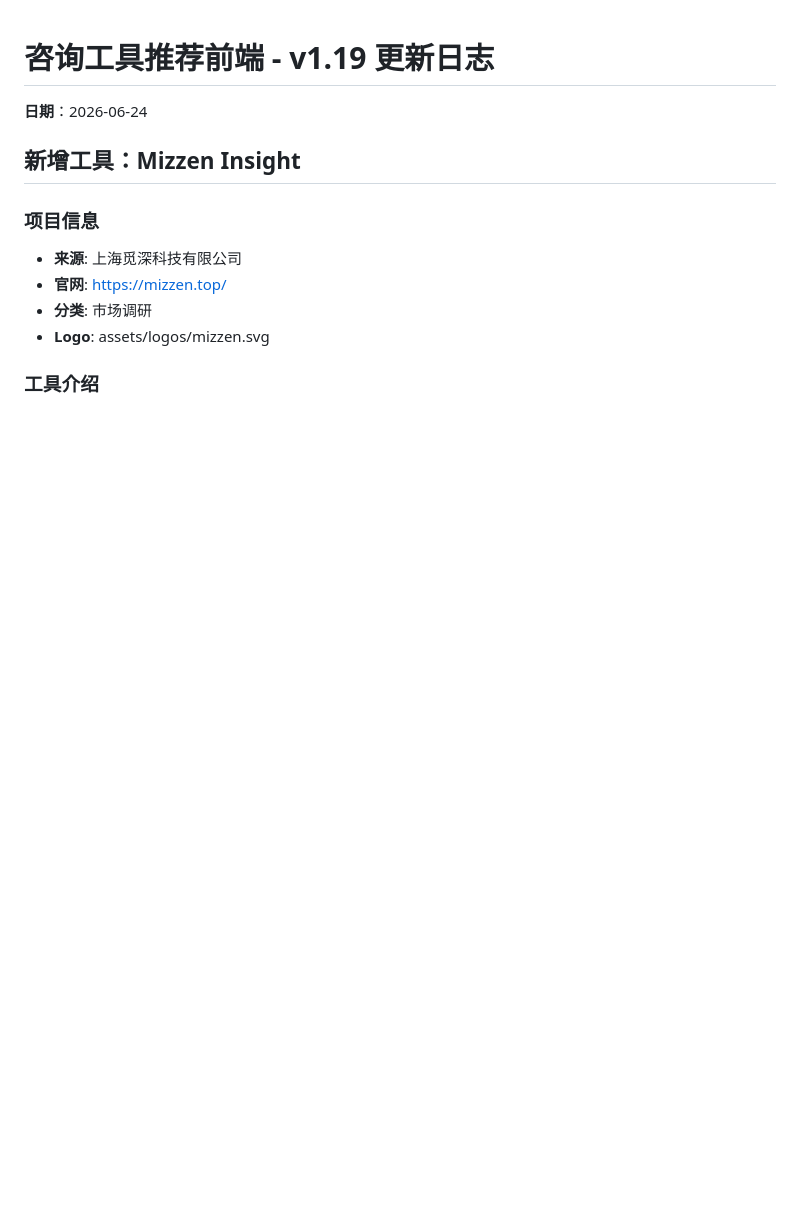
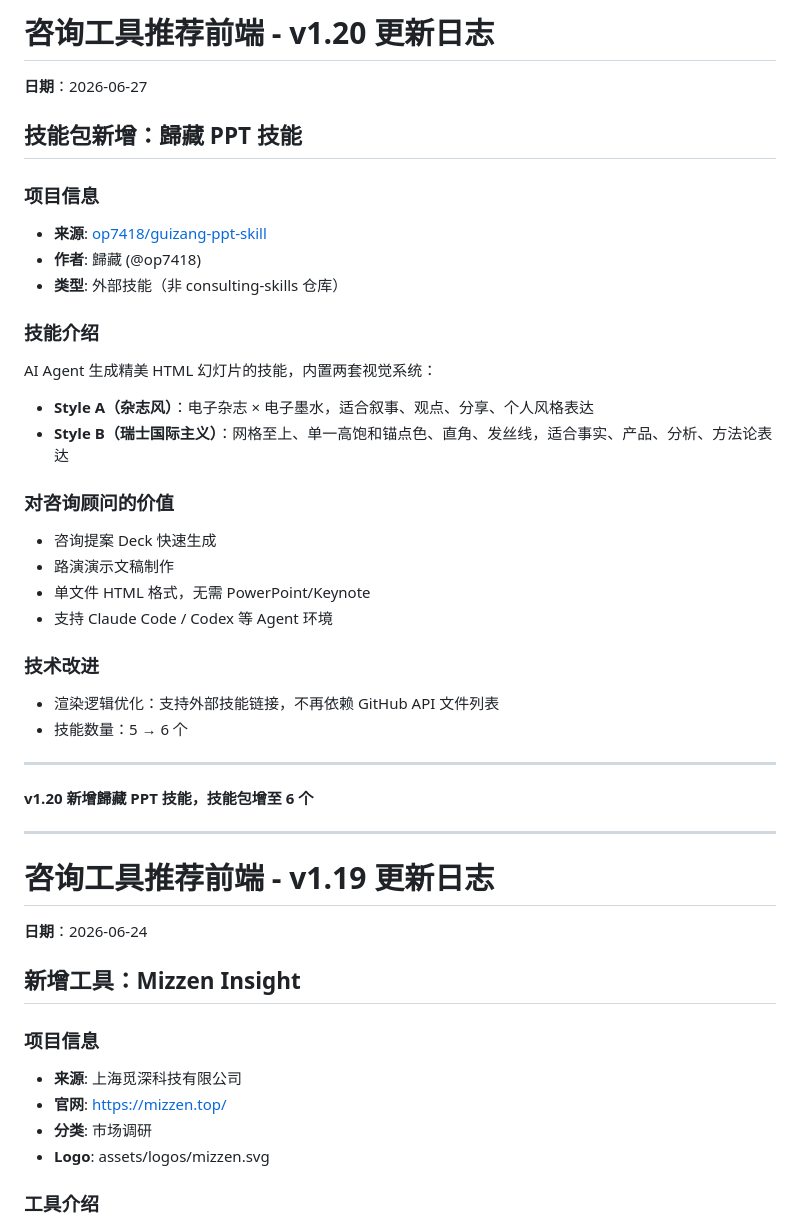
Before and after one commit to Alexandre0820/consultingtools, a Markdown page: CHANGELOG.md, the part around the change. Drawn GitHub-style; blank space fills up the shorter version.

Commit message:
docs: CHANGELOG v1.20 - 歸藏 PPT 技能

```diff
--- a/CHANGELOG.md
+++ b/CHANGELOG.md
@@ -1,3 +1,35 @@
+# 咨询工具推荐前端 - v1.20 更新日志
+
+**日期**：2026-06-27
+
+## 技能包新增：歸藏 PPT 技能
+
+### 项目信息
+- **来源**: [op7418/guizang-ppt-skill](https://github.com/op7418/guizang-ppt-skill)
+- **作者**: 歸藏 (@op7418)
+- **类型**: 外部技能（非 consulting-skills 仓库）
+
+### 技能介绍
+AI Agent 生成精美 HTML 幻灯片的技能，内置两套视觉系统：
+- **Style A（杂志风）**：电子杂志 × 电子墨水，适合叙事、观点、分享、个人风格表达
+- **Style B（瑞士国际主义）**：网格至上、单一高饱和锚点色、直角、发丝线，适合事实、产品、分析、方法论表达
+
+### 对咨询顾问的价值
+- 咨询提案 Deck 快速生成
+- 路演演示文稿制作
+- 单文件 HTML 格式，无需 PowerPoint/Keynote
+- 支持 Claude Code / Codex 等 Agent 环境
+
+### 技术改进
+- 渲染逻辑优化：支持外部技能链接，不再依赖 GitHub API 文件列表
+- 技能数量：5 → 6 个
+
+---
+
+**v1.20 新增歸藏 PPT 技能，技能包增至 6 个**
+
+---
+
 # 咨询工具推荐前端 - v1.19 更新日志
 
 **日期**：2026-06-24
```
